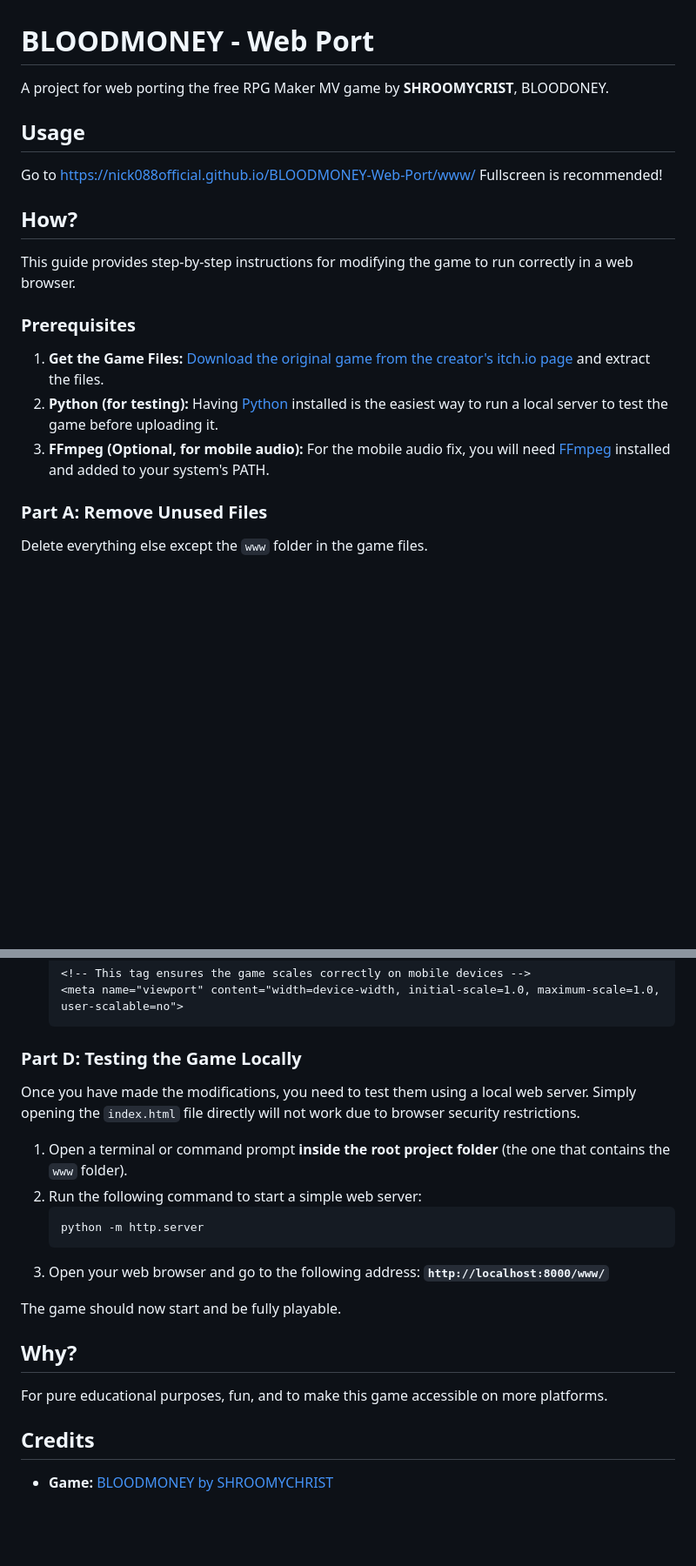
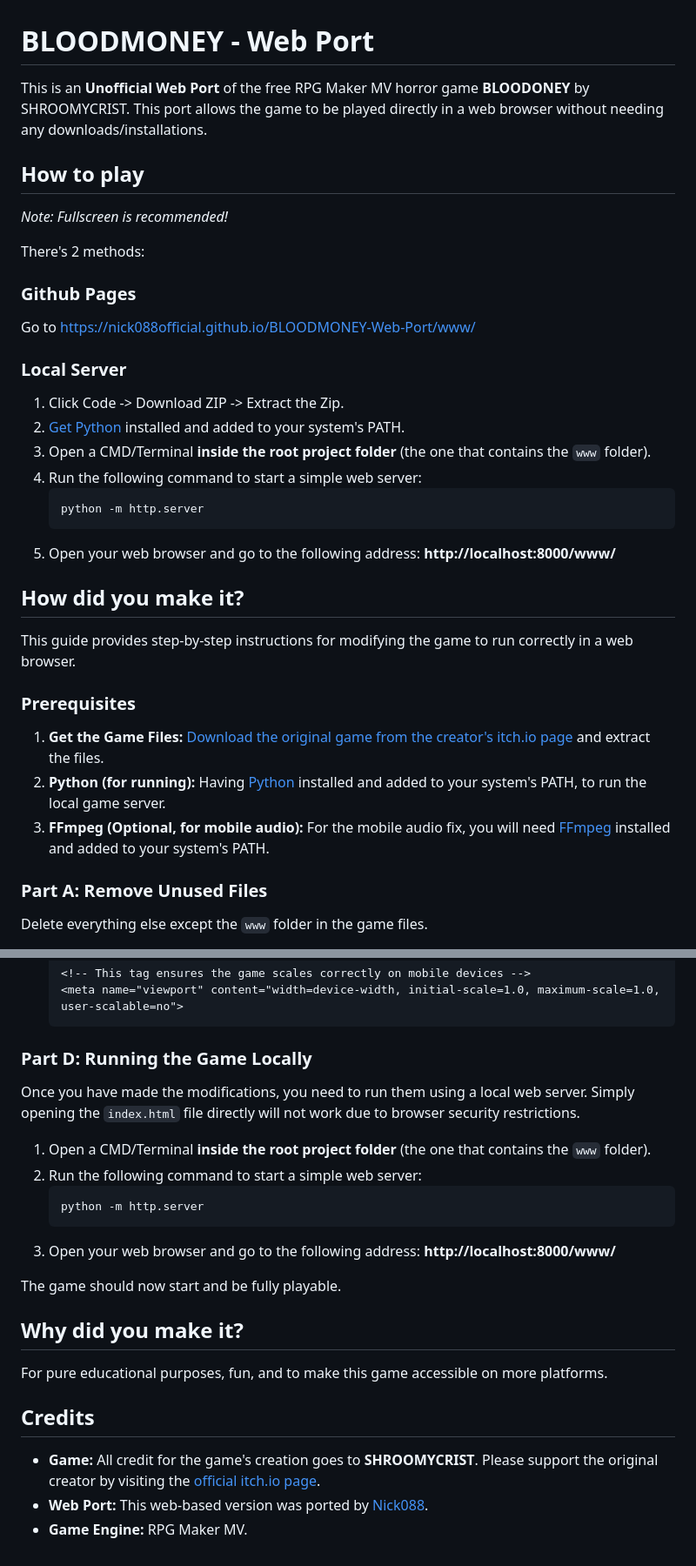
Before and after one commit to idkdevgenerate/BLOODMONEY-Web-Port, a Markdown page: README.md, 2 parts joined by grey strips. Shown: that part at 87% size. Drawn GitHub-style; blank space fills up the shorter version.

Commit message:
adjust readme

````diff
--- a/README.md
+++ b/README.md
@@ -1,23 +1,37 @@
 # BLOODMONEY - Web Port
 
-A project for web porting the free RPG Maker MV game by **SHROOMYCRIST**, BLOODONEY.
+This is an **Unofficial Web Port** of the free RPG Maker MV horror game **BLOODONEY** by SHROOMYCRIST. This port allows the game to be played directly in a web browser without needing any downloads/installations.
+
+## How to play
+
+*Note: Fullscreen is recommended!*
+
+There's 2 methods:
+
+### Github Pages
+Go to https://nick088official.github.io/BLOODMONEY-Web-Port/www/
+
+### Local Server
+1. Click Code -> Download ZIP -> Extract the Zip.
+2. [Get Python](https://www.python.org/downloads/) installed and added to your system's PATH.
+3. Open a CMD/Terminal **inside the root project folder** (the one that contains the `www` folder).
+4.  Run the following command to start a simple web server:
+    ```bash
+    python -m http.server
+    ```
+5.  Open your web browser and go to the following address:
+    **http://localhost:8000/www/**
 
 
-## Usage
-
-Go to https://nick088official.github.io/BLOODMONEY-Web-Port/www/
-Fullscreen is recommended!
-
-
-## How?
+## How did you make it?
 
 This guide provides step-by-step instructions for modifying the game to run correctly in a web browser.
 
 ### Prerequisites
 
-1.  **Get the Game Files:** [Download the original game from the creator's itch.io page](https://shroomychrist-studios.itch.io/bloodmoney) and extract the files.
-2.  **Python (for testing):** Having [Python](https://www.python.org/downloads/) installed is the easiest way to run a local server to test the game before uploading it.
-3.  **FFmpeg (Optional, for mobile audio):** For the mobile audio fix, you will need [FFmpeg](https://ffmpeg.org/download.html) installed and added to your system's PATH.
+1. **Get the Game Files:** [Download the original game from the creator's itch.io page](https://shroomychrist-studios.itch.io/bloodmoney) and extract the files.
+2. **Python (for running):** Having [Python](https://www.python.org/downloads/) installed and added to your system's PATH, to run the local game server.
+3. **FFmpeg (Optional, for mobile audio):** For the mobile audio fix, you will need [FFmpeg](https://ffmpeg.org/download.html) installed and added to your system's PATH.
 
 
 ### Part A: Remove Unused Files
@@ -53,25 +67,27 @@ You need to modify a to your `index.html` file to ensure proper game scaling on
     <meta name="viewport" content="width=device-width, initial-scale=1.0, maximum-scale=1.0, user-scalable=no">
     ```
 
-### Part D: Testing the Game Locally
+### Part D: Running the Game Locally
 
-Once you have made the modifications, you need to test them using a local web server. Simply opening the `index.html` file directly will not work due to browser security restrictions.
+Once you have made the modifications, you need to run them using a local web server. Simply opening the `index.html` file directly will not work due to browser security restrictions.
 
-1.  Open a terminal or command prompt **inside the root project folder** (the one that contains the `www` folder).
+1.  Open a CMD/Terminal **inside the root project folder** (the one that contains the `www` folder).
 2.  Run the following command to start a simple web server:
     ```bash
     python -m http.server
     ```
 3.  Open your web browser and go to the following address:
-    **`http://localhost:8000/www/`**
+    **http://localhost:8000/www/**
 
 The game should now start and be fully playable.
 
 
-## Why?
+## Why did you make it?
 
 For pure educational purposes, fun, and to make this game accessible on more platforms.
 
 
 ## Credits
--   **Game:** [BLOODMONEY by SHROOMYCHRIST](https://shroomychrist-studios.itch.io/bloodmoney)
+- **Game:** All credit for the game's creation goes to **SHROOMYCRIST**. Please support the original creator by visiting the [official itch.io page](https://shroomychrist-studios.itch.io/bloodmoney).
+- **Web Port:** This web-based version was ported by [Nick088](https://linktr.ee/nick088).
+- **Game Engine:** RPG Maker MV.
````
